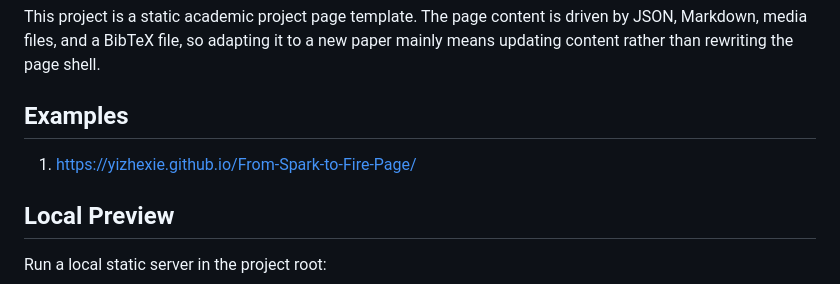
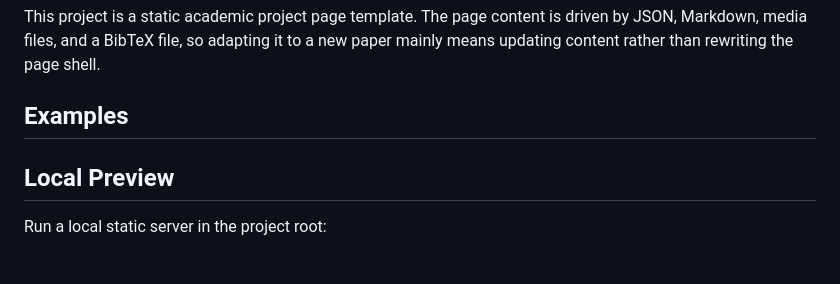
Before and after one commit to YizheXie/Academic-Project-Page-Template, a Markdown page: README.md, the part around the change. GitHub-like rendering; blank space fills up the shorter version.

Commit message:
Remove example link from README
Removed an example link from the README.

```diff
--- a/README.md
+++ b/README.md
@@ -4,7 +4,7 @@ This project is a static academic project page template. The page content is dri
 
 ## Examples
 
-1. https://yizhexie.github.io/From-Spark-to-Fire-Page/
+
 
 ## Local Preview
 
```
